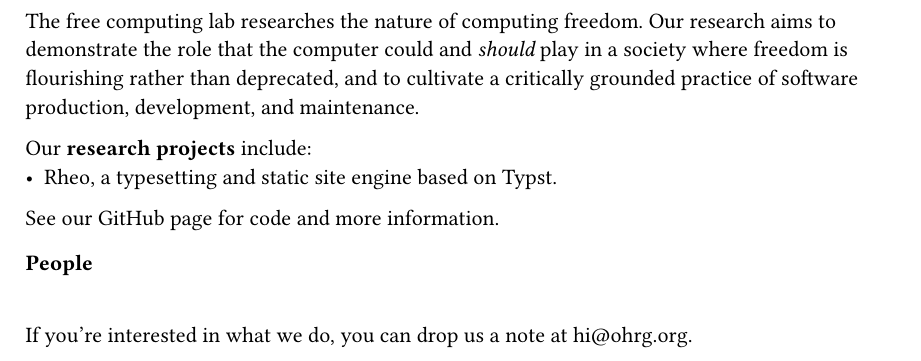
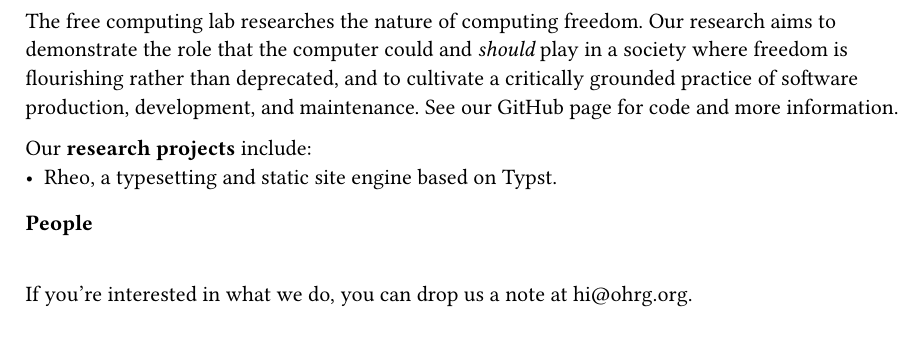
Before and after one commit to freecomputinglab/freecomputinglab.ohrg.org, a Typst document (pages/index.typ): part of the page, cut so that both start at the same text. Compiled offline with Typst 0.15.

Commit message:
:lipstick:

```diff
--- a/pages/index.typ
+++ b/pages/index.typ
@@ -13,12 +13,12 @@
 
 The free computing lab researches the nature of computing freedom.
 Our research aims to demonstrate the role that the computer could and _should_ play in a society where freedom is flourishing rather than deprecated, and to cultivate a critically grounded practice of software production, development, and maintenance.
+See our #link("https://github.com/free-computing-lab")[GitHub page] for code and more information.
 
 Our *research projects* include:
 - #link("https://rheo.ohrg.org")[Rheo], a typesetting and static site engine based on Typst.
 
 
-See our #link("https://github.com/free-computing-lab")[GitHub page] for code and more information.
 
 // - #link("./capital-for-tech-workers.typ")[Capital for tech workers], an introduction to Marx's 1867 book _Capital Volume I_ for software engineers, designers, and product managers.
 
```
